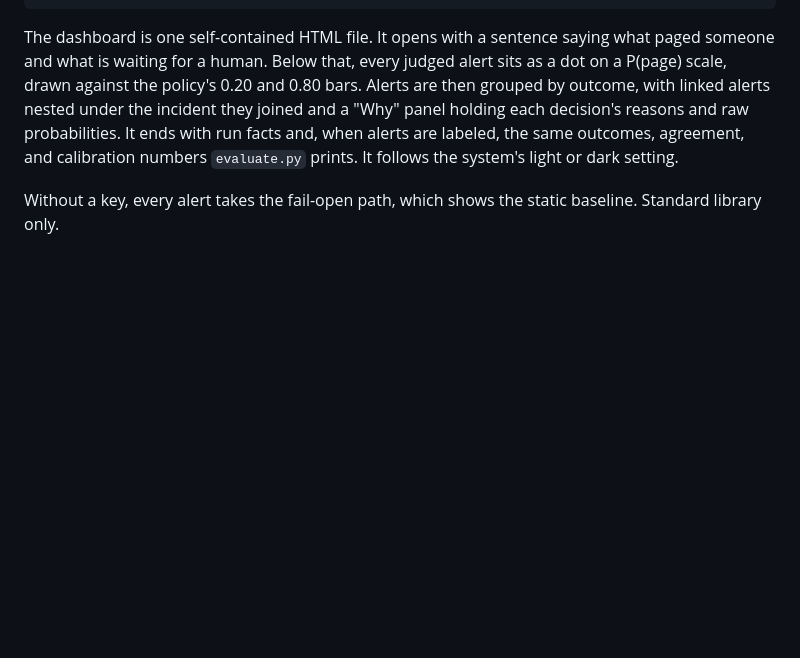
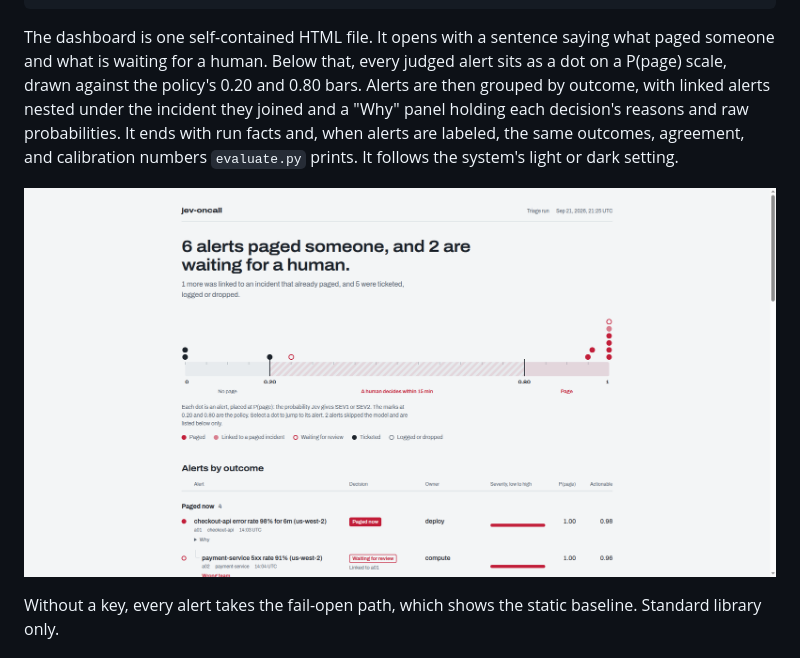
Before and after one commit to mingleiw/jev-oncall, a Markdown page: README.md, the part around the change. GitHub-like rendering; blank space fills up the shorter version.

Commit message:
README: add dashboard screenshot

```diff
--- a/README.md
+++ b/README.md
@@ -131,6 +131,8 @@ a "Why" panel holding each decision's reasons and raw probabilities. It ends wit
 facts and, when alerts are labeled, the same outcomes, agreement, and calibration
 numbers `evaluate.py` prints. It follows the system's light or dark setting.
 
+![jev-oncall dashboard: 14 alerts triaged — 6 paged someone, 2 waiting for a human](dashboard.png)
+
 Without a key, every alert takes the fail-open path, which shows the static baseline.
 Standard library only.
 
```
